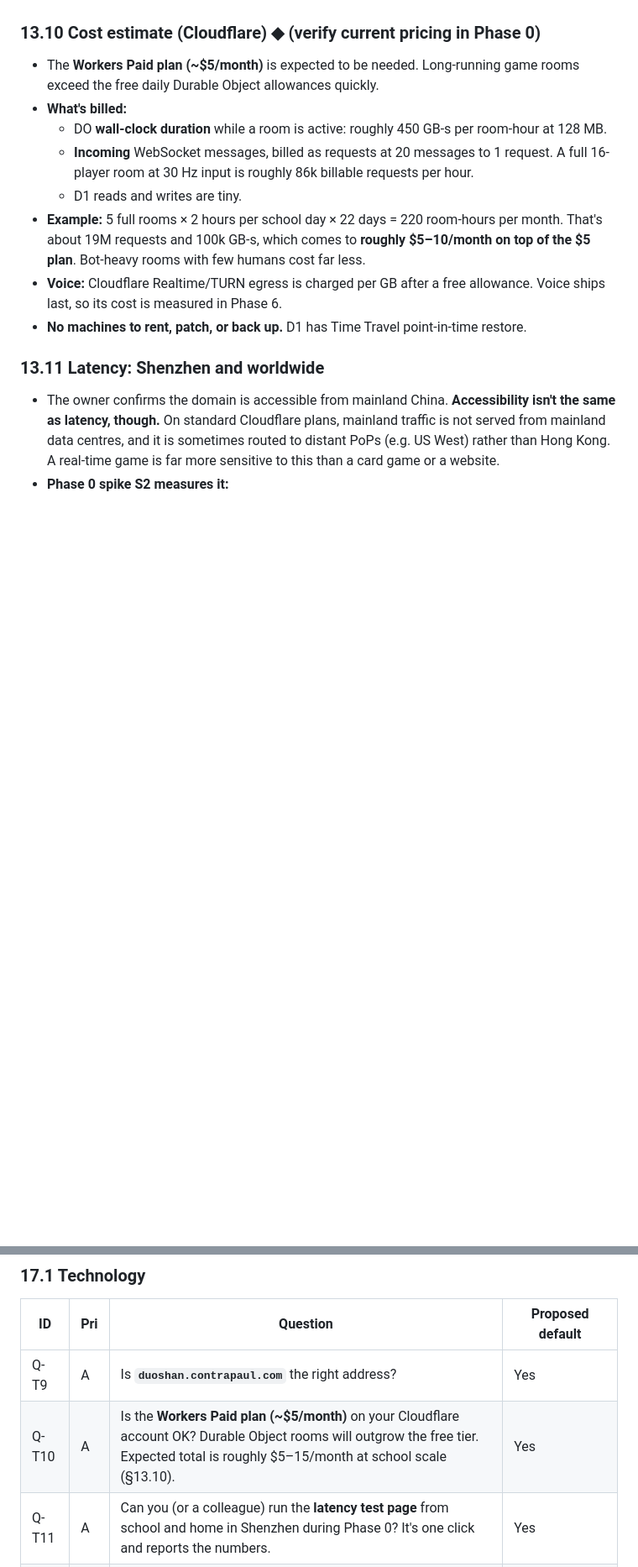
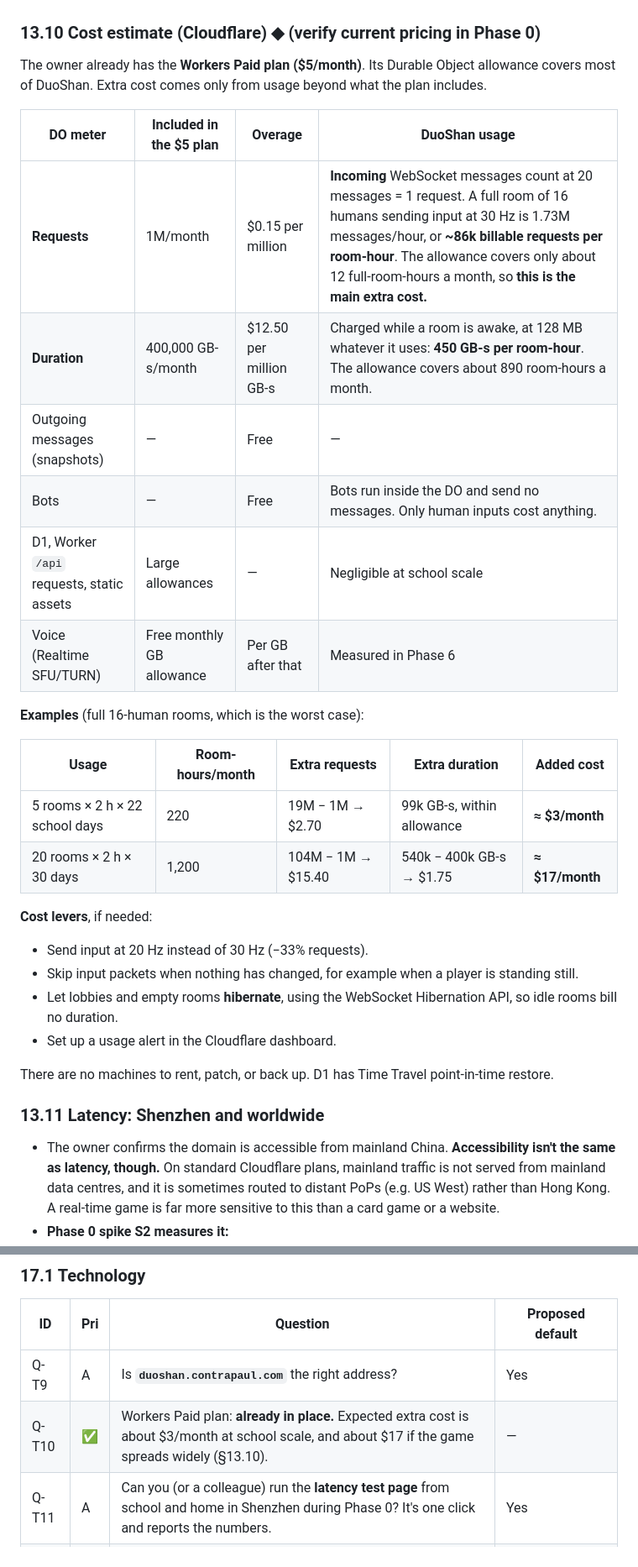
Before and after one commit to contrapaul/duoshan, a Markdown page: PROJECT_PLAN.md, 2 parts joined by grey strips. Shown at 84% size. GitHub-like rendering; blank space fills up the shorter version.

Commit message:
Clarify Cloudflare cost breakdown against existing Workers Paid plan
Co-Authored-By: Claude Opus 5.5 <noreply@anthropic.com>
Claude-Session: https://claude.ai/code/session_015nDwxBX6jiMoCZ5zKKZM3g

```diff
--- a/PROJECT_PLAN.md
+++ b/PROJECT_PLAN.md
@@ -827,14 +827,31 @@ CREATE TABLE audit_log (id TEXT PRIMARY KEY, actor_id TEXT, action TEXT, target
 - **Rate limits** cover chat, room creation, and room-code lookups (code guessing).
 
 ### 13.10 Cost estimate (Cloudflare) ◆ (verify current pricing in Phase 0)
-- The **Workers Paid plan (~$5/month)** is expected to be needed. Long-running game rooms exceed the free daily Durable Object allowances quickly.
-- **What's billed:**
-  - DO **wall-clock duration** while a room is active: roughly 450 GB-s per room-hour at 128 MB.
-  - **Incoming** WebSocket messages, billed as requests at 20 messages to 1 request. A full 16-player room at 30 Hz input is roughly 86k billable requests per hour.
-  - D1 reads and writes are tiny.
-- **Example:** 5 full rooms × 2 hours per school day × 22 days = 220 room-hours per month. That's about 19M requests and 100k GB-s, which comes to **roughly $5–10/month on top of the $5 plan**. Bot-heavy rooms with few humans cost far less.
-- **Voice:** Cloudflare Realtime/TURN egress is charged per GB after a free allowance. Voice ships last, so its cost is measured in Phase 6.
-- **No machines to rent, patch, or back up.** D1 has Time Travel point-in-time restore.
+The owner already has the **Workers Paid plan ($5/month)**. Its Durable Object allowance covers most of DuoShan. Extra cost comes only from usage beyond what the plan includes.
+
+| DO meter | Included in the $5 plan | Overage | DuoShan usage |
+|---|---|---|---|
+| **Requests** | 1M/month | $0.15 per million | **Incoming** WebSocket messages count at 20 messages = 1 request. A full room of 16 humans sending input at 30 Hz is 1.73M messages/hour, or **~86k billable requests per room-hour**. The allowance covers only about 12 full-room-hours a month, so **this is the main extra cost.** |
+| **Duration** | 400,000 GB-s/month | $12.50 per million GB-s | Charged while a room is awake, at 128 MB whatever it uses: **450 GB-s per room-hour**. The allowance covers about 890 room-hours a month. |
+| Outgoing messages (snapshots) | — | Free | — |
+| Bots | — | Free | Bots run inside the DO and send no messages. Only human inputs cost anything. |
+| D1, Worker `/api` requests, static assets | Large allowances | — | Negligible at school scale |
+| Voice (Realtime SFU/TURN) | Free monthly GB allowance | Per GB after that | Measured in Phase 6 |
+
+**Examples** (full 16-human rooms, which is the worst case):
+
+| Usage | Room-hours/month | Extra requests | Extra duration | **Added cost** |
+|---|---|---|---|---|
+| 5 rooms × 2 h × 22 school days | 220 | 19M − 1M → $2.70 | 99k GB-s, within allowance | **≈ $3/month** |
+| 20 rooms × 2 h × 30 days | 1,200 | 104M − 1M → $15.40 | 540k − 400k GB-s → $1.75 | **≈ $17/month** |
+
+**Cost levers**, if needed:
+- Send input at 20 Hz instead of 30 Hz (−33% requests).
+- Skip input packets when nothing has changed, for example when a player is standing still.
+- Let lobbies and empty rooms **hibernate**, using the WebSocket Hibernation API, so idle rooms bill no duration.
+- Set up a usage alert in the Cloudflare dashboard.
+
+There are no machines to rent, patch, or back up. D1 has Time Travel point-in-time restore.
 
 ### 13.11 Latency: Shenzhen and worldwide
 - The owner confirms the domain is accessible from mainland China. **Accessibility isn't the same as latency, though.** On standard Cloudflare plans, mainland traffic is not served from mainland data centres, and it is sometimes routed to distant PoPs (e.g. US West) rather than Hong Kong. A real-time game is far more sensitive to this than a card game or a website.
@@ -1098,7 +1115,7 @@ Priority **A** = needed before or during Phase 0. **B** = needed before the phas
 | ID | Pri | Question | Proposed default |
 |---|---|---|---|
 | Q-T9 | A | Is **`duoshan.contrapaul.com`** the right address? | Yes |
-| Q-T10 | A | Is the **Workers Paid plan (~$5/month)** on your Cloudflare account OK? Durable Object rooms will outgrow the free tier. Expected total is roughly $5–15/month at school scale (§13.10). | Yes |
+| Q-T10 | ✅ | Workers Paid plan: **already in place.** Expected extra cost is about $3/month at school scale, and about $17 if the game spreads widely (§13.10). | — |
 | Q-T11 | A | Can you (or a colleague) run the **latency test page** from school and home in Shenzhen during Phase 0? It's one click and reports the numbers. | Yes |
 | Q-T12 | B | If Shenzhen latency is poor, is **Local Host mode** (one student's browser referees, and classmates connect peer-to-peer) acceptable for in-school play? | Yes, as a fallback |
 | Q-T13 | B | Should the game be playable during school hours, or is it after-school/home only? This affects the voice schedule defaults. | Both, with admin schedule toggles |
```
